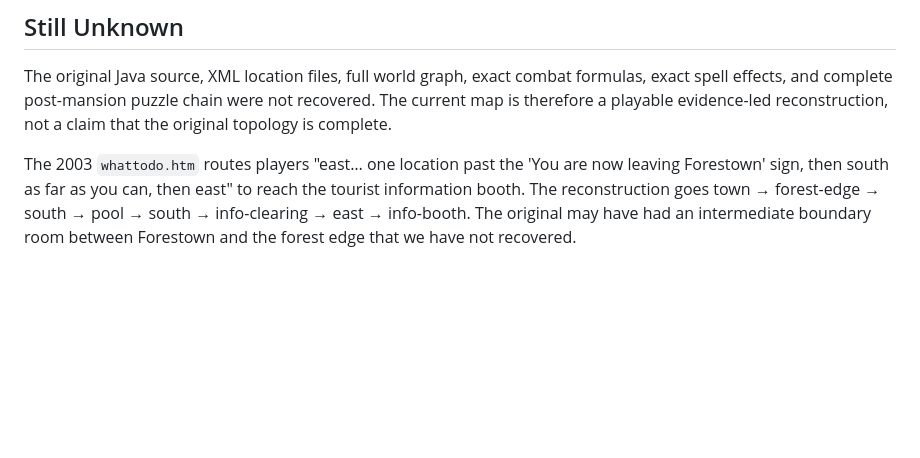
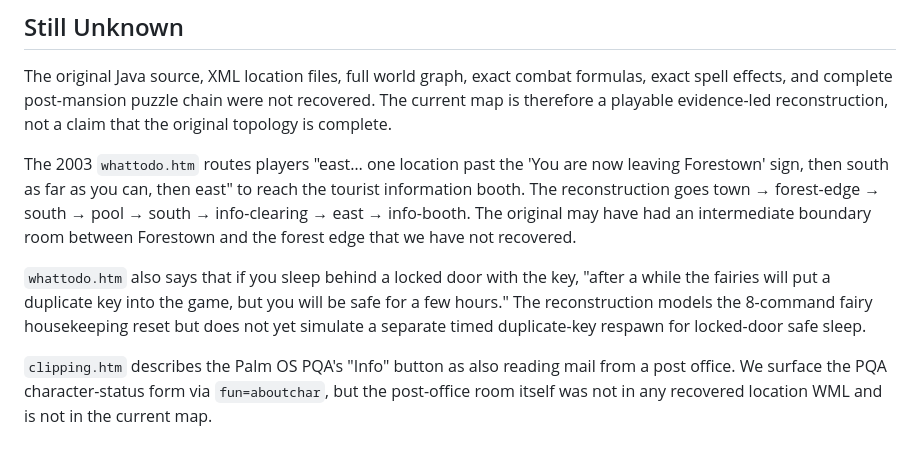
Before and after one commit to veritr1x/iforest, a Markdown page: docs/recreated-game-map.md, the part around the change. Rendered like a GitHub page; blank space fills up the shorter version.

Commit message:
Note duplicate-key respawn and PQA post-office mail in Still Unknown
* `whattodo.htm` describes fairies dropping a duplicate key into the game
  "after a few hours" so a locked-door safe sleep eventually leaks. The
  current reconstruction only models the 8-command housekeeping reset
  and does not simulate a separate timed key respawn.
* `clipping.htm` describes the Palm OS PQA's Info button as also
  fetching mail from a post office. We surface the PQA character-status
  form but the post-office room itself is not in any recovered WML and
  is not in the current map.

```diff
--- a/docs/recreated-game-map.md
+++ b/docs/recreated-game-map.md
@@ -96,3 +96,7 @@ flowchart TB
 The original Java source, XML location files, full world graph, exact combat formulas, exact spell effects, and complete post-mansion puzzle chain were not recovered. The current map is therefore a playable evidence-led reconstruction, not a claim that the original topology is complete.
 
 The 2003 `whattodo.htm` routes players "east… one location past the 'You are now leaving Forestown' sign, then south as far as you can, then east" to reach the tourist information booth. The reconstruction goes town → forest-edge → south → pool → south → info-clearing → east → info-booth. The original may have had an intermediate boundary room between Forestown and the forest edge that we have not recovered.
+
+`whattodo.htm` also says that if you sleep behind a locked door with the key, "after a while the fairies will put a duplicate key into the game, but you will be safe for a few hours." The reconstruction models the 8-command fairy housekeeping reset but does not yet simulate a separate timed duplicate-key respawn for locked-door safe sleep.
+
+`clipping.htm` describes the Palm OS PQA's "Info" button as also reading mail from a post office. We surface the PQA character-status form via `fun=aboutchar`, but the post-office room itself was not in any recovered location WML and is not in the current map.
```
